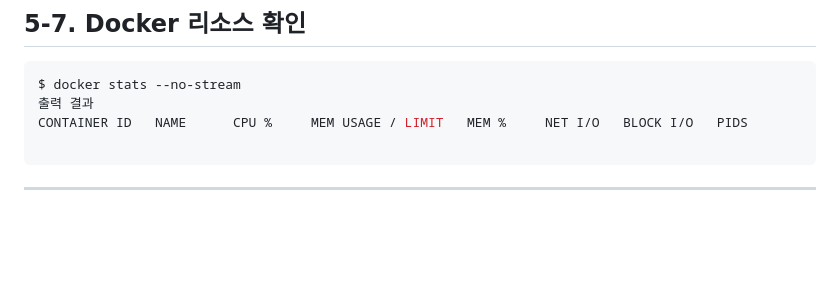
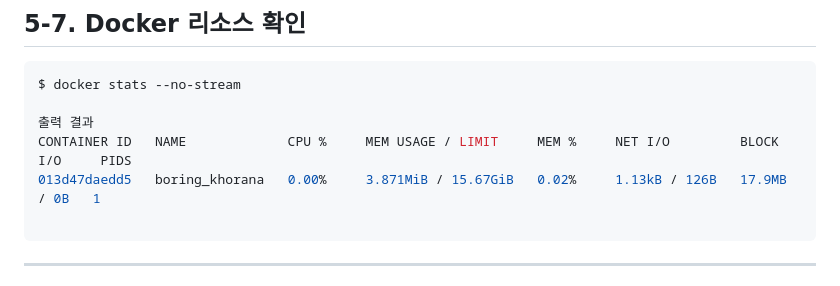
Before and after one commit to JoongHyun-codyssey/codyssey_repo, a Markdown page: README.md, the part around the change. GitHub-like rendering; blank space fills up the shorter version.

Commit message:
chore:README.md 수정

````diff
--- a/README.md
+++ b/README.md
@@ -416,8 +416,10 @@ This message shows that your installation appears to be working correctly.
 
 ```bash
 $ docker stats --no-stream
+
 출력 결과
-CONTAINER ID   NAME      CPU %     MEM USAGE / LIMIT   MEM %     NET I/O   BLOCK I/O   PIDS
+CONTAINER ID   NAME             CPU %     MEM USAGE / LIMIT     MEM %     NET I/O         BLOCK I/O     PIDS
+013d47daedd5   boring_khorana   0.00%     3.871MiB / 15.67GiB   0.02%     1.13kB / 126B   17.9MB / 0B   1
 
 ```
 
````
